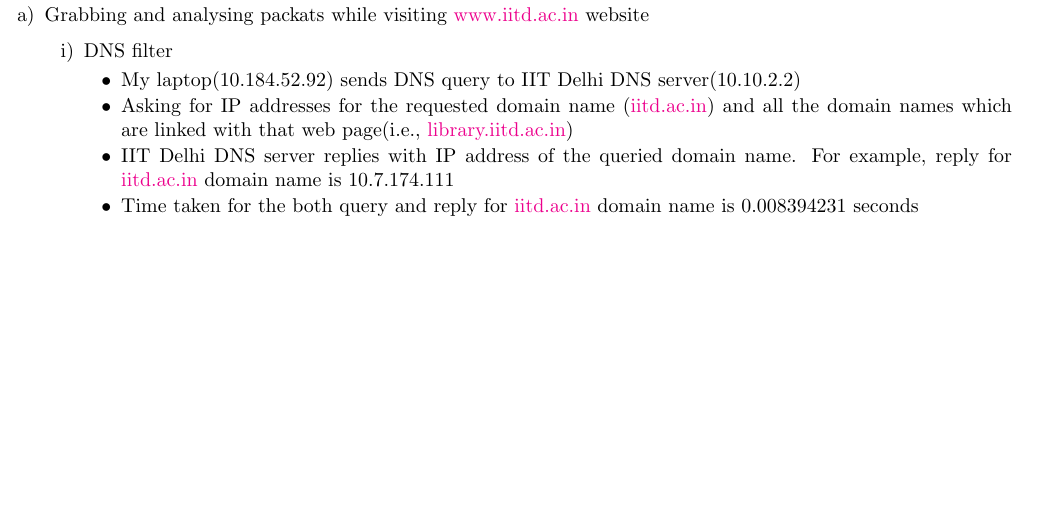
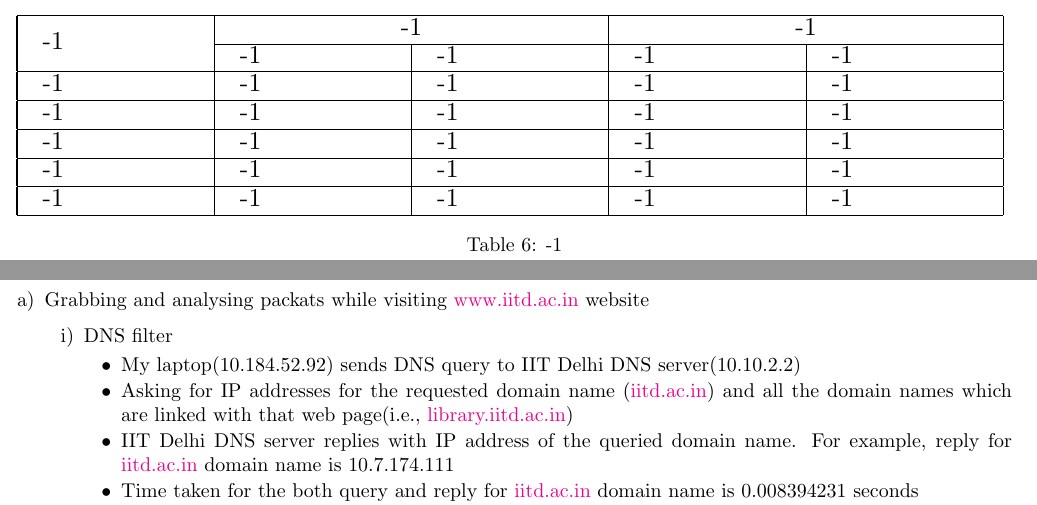
Before and after one commit to Dwijesh522/Networks-assn-1, a LaTeX document (report.tex): part of page 4 of 5 before the commit and two parts of pages 4 and 5 of 6 after it, the two joined at a grey line, cut at the place of the change, the shorter picture padded with empty space. Compiled offline with pdfLaTeX.

Commit message:
added table

```diff
--- a/report.tex
+++ b/report.tex
@@ -198,3 +199,27 @@
+                \renewcommand{\arraystretch}{0.9} %Default value: 1
+                \begin{table}[htbp]
+                    \centering
+                    \resizebox{\textwidth}{!}{%
+                    \begin{tabular}{|p{2cm}|p{2cm}|p{2cm}|p{2cm}|p{2cm}|}
+                    \hline
+                        \multirow{2}{2em}{-1} & \multicolumn{2}{|c|}{-1} & \multicolumn{2}{|c|}{-1}\\
+                    \cline{2-5}
+                        & -1 & -1 & -1 & -1\\
+                    \hline
+                        -1 & -1 & -1 & -1 & -1\\
+                    \hline
+                        -1 & -1 & -1 & -1 & -1\\
+                    \hline
+                        -1 & -1 & -1 & -1 & -1\\
+                    \hline
+                        -1 & -1 & -1 & -1 & -1\\
+                    \hline
+                        -1 & -1 & -1 & -1 & -1\\
+                    \hline
+                    \end{tabular}{}
+                }
+        \caption{-1}
+        \end{table}
         \item Yes, there is difference in the connectivity of my ISP with rest of the world. It is very well connected with the USA and UK networks when compared to other regions. This can also be attributed to the heavier traffic across these regions relative to others from India.
     \end{enumerate}{}
     \clearpage
```
Also changed, not shown: report.tex (3 more changed lines), 1 other file.
